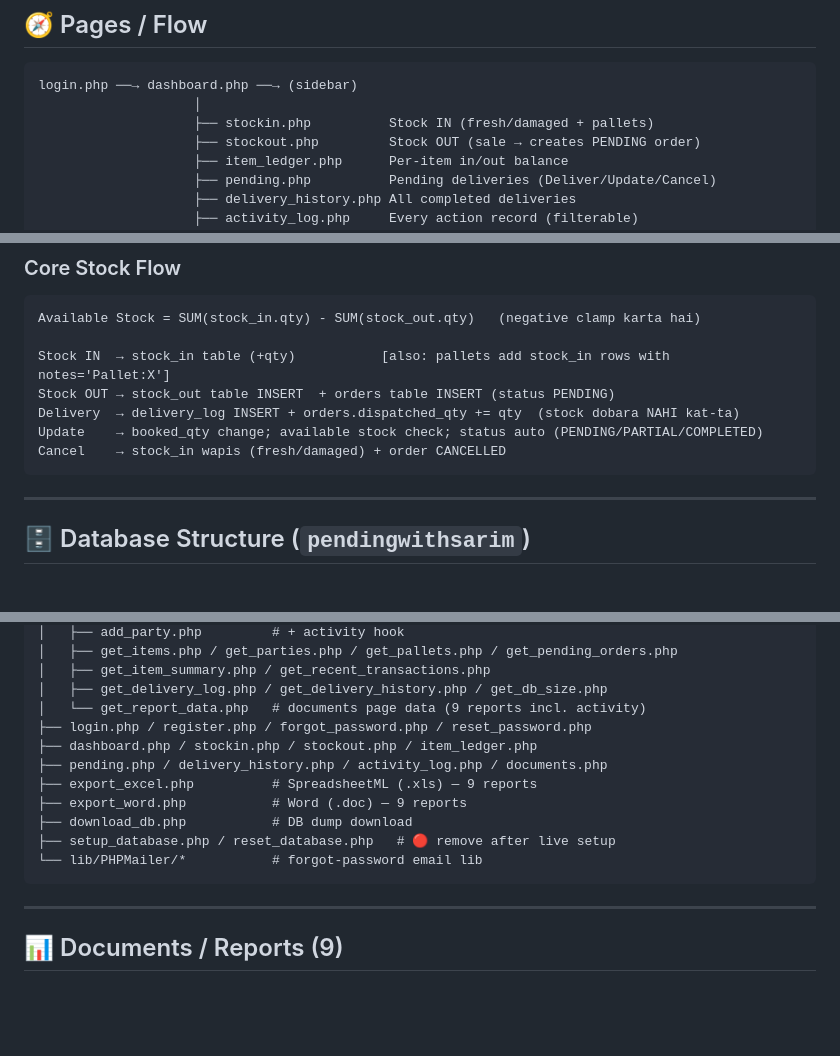
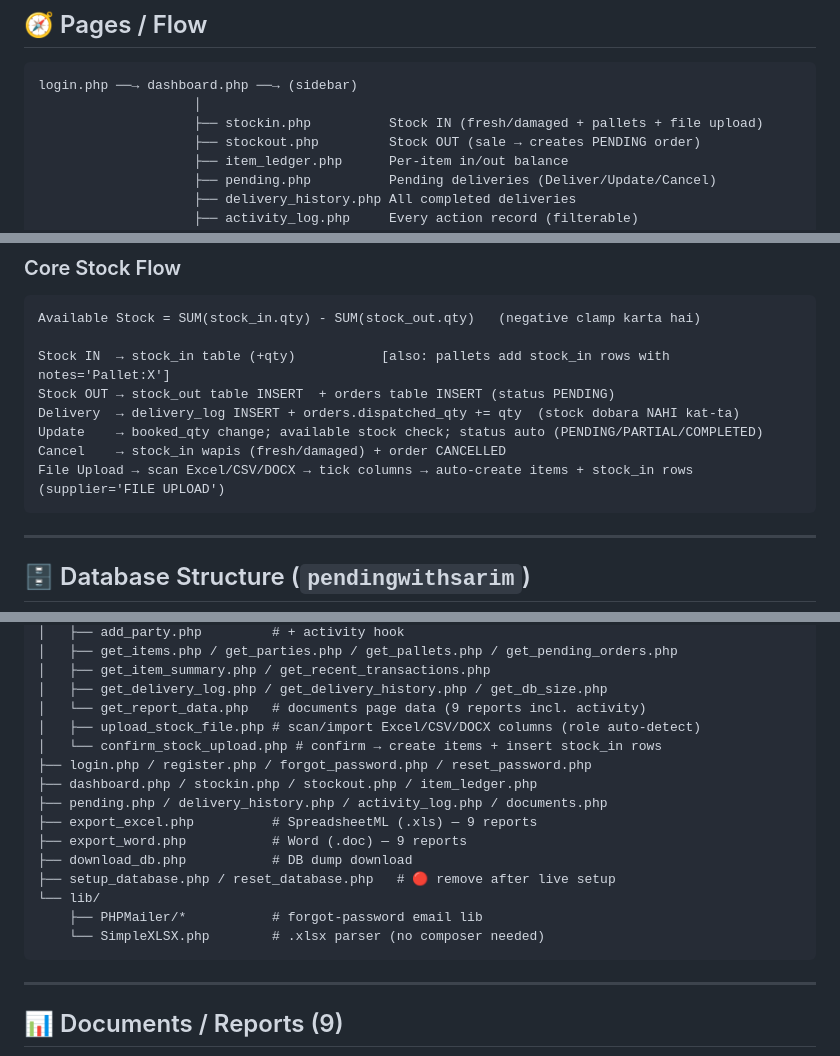
Before and after one commit to talal2504a/salement, a Markdown page: README.md, 3 parts joined by grey strips. GitHub-like rendering; blank space fills up the shorter version.

````diff
--- a/README.md
+++ b/README.md
@@ -28,7 +28,7 @@ Password: admin123
 ```
 login.php ──→ dashboard.php ──→ (sidebar)
                     │
-                    ├── stockin.php          Stock IN (fresh/damaged + pallets)
+                    ├── stockin.php          Stock IN (fresh/damaged + pallets + file upload)
                     ├── stockout.php         Stock OUT (sale → creates PENDING order)
                     ├── item_ledger.php      Per-item in/out balance
                     ├── pending.php          Pending deliveries (Deliver/Update/Cancel)
@@ -47,6 +47,7 @@ Stock OUT → stock_out table INSERT  + orders table INSERT (status PENDING)
 Delivery  → delivery_log INSERT + orders.dispatched_qty += qty  (stock dobara NAHI kat-ta)
 Update    → booked_qty change; available stock check; status auto (PENDING/PARTIAL/COMPLETED)
 Cancel    → stock_in wapis (fresh/damaged) + order CANCELLED
+File Upload → scan Excel/CSV/DOCX → tick columns → auto-create items + stock_in rows (supplier='FILE UPLOAD')
 ```
 
 ---
@@ -169,6 +170,8 @@ pending/
 │   ├── get_item_summary.php / get_recent_transactions.php
 │   ├── get_delivery_log.php / get_delivery_history.php / get_db_size.php
 │   └── get_report_data.php   # documents page data (9 reports incl. activity)
+│   ├── upload_stock_file.php # scan/import Excel/CSV/DOCX columns (role auto-detect)
+│   └── confirm_stock_upload.php # confirm → create items + insert stock_in rows
 ├── login.php / register.php / forgot_password.php / reset_password.php
 ├── dashboard.php / stockin.php / stockout.php / item_ledger.php
 ├── pending.php / delivery_history.php / activity_log.php / documents.php
@@ -176,7 +179,9 @@ pending/
 ├── export_word.php           # Word (.doc) — 9 reports
 ├── download_db.php           # DB dump download
 ├── setup_database.php / reset_database.php   # 🔴 remove after live setup
-└── lib/PHPMailer/*           # forgot-password email lib
+└── lib/
+    ├── PHPMailer/*           # forgot-password email lib
+    └── SimpleXLSX.php        # .xlsx parser (no composer needed)
 ```
 
 ---
````
Also changed, not shown: other parts of README.md (+34 -1 lines).
